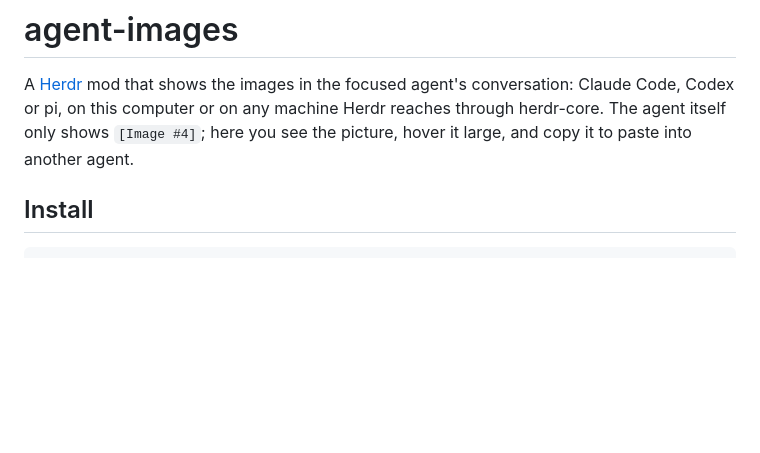
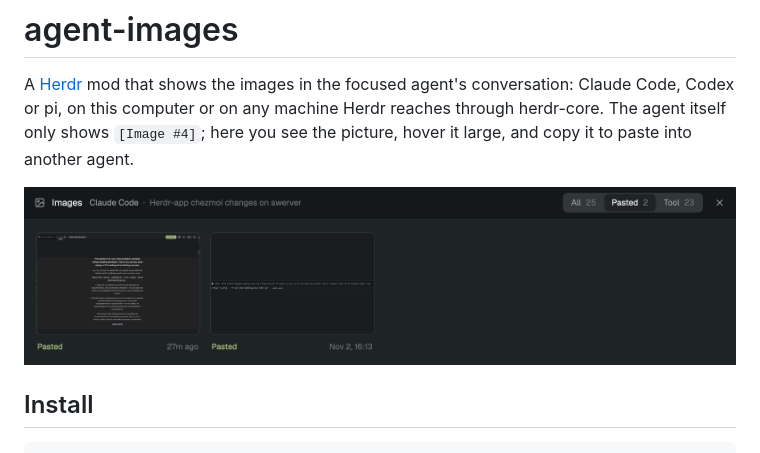
Before and after one commit to DeevsDeevs/deevs-herdr-kit, a Markdown page: agent-images/README.md, the part around the change. Drawn GitHub-style; pictures changed too: agent-images/preview.png (added); blank space fills up the shorter version.

Commit message:
docs: agent-images preview

```diff
--- a/agent-images/README.md
+++ b/agent-images/README.md
@@ -4,6 +4,8 @@ A [Herdr](https://herdr.dev) mod that shows the images in the focused agent's
 conversation: Claude Code, Codex or pi, on this computer or on any machine Herdr reaches
 through herdr-core. The agent itself only shows `[Image #4]`; here you see the picture,
 hover it large, and copy it to paste into another agent.
+
+![Agent images](preview.png)
 
 ## Install
 
```
Also changed, not shown: agent-images/RECIPE.md (+2 -0 lines).
